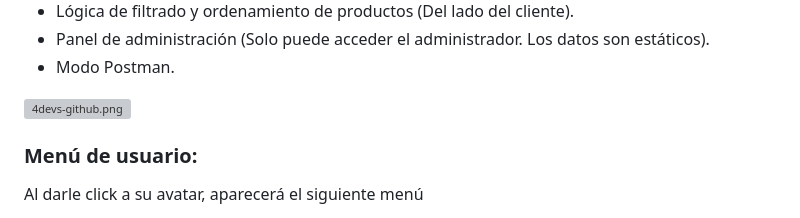
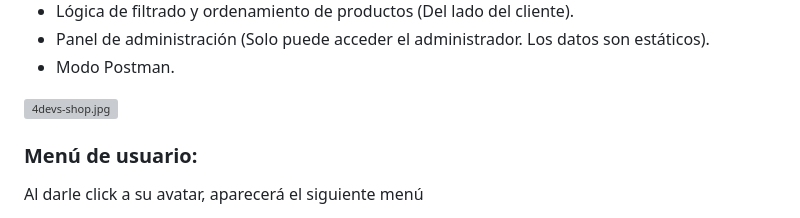
Before and after one commit to ignaciogz/4devs, a Markdown page: README.md, the part around the change. Drawn GitHub-style; grey boxes are pictures that could not be loaded.

Commit message:
[Fix] Readme.md

```diff
--- a/README.md
+++ b/README.md
@@ -34,7 +34,7 @@
 - Panel de administración (Solo puede acceder el administrador. Los datos son estáticos).
 - Modo Postman.
 
-[![4devs-github.png](https://i.postimg.cc/Mp8FF3MC/4devs-github.png)](https://postimg.cc/6yYc70hc)
+[![4devs-shop.jpg](https://i.postimg.cc/qqqxYy46/4devs-shop.jpg)](https://postimg.cc/hQFmQJJK)
 
 <h3 align="left">Menú de usuario:</h3>
 
```
